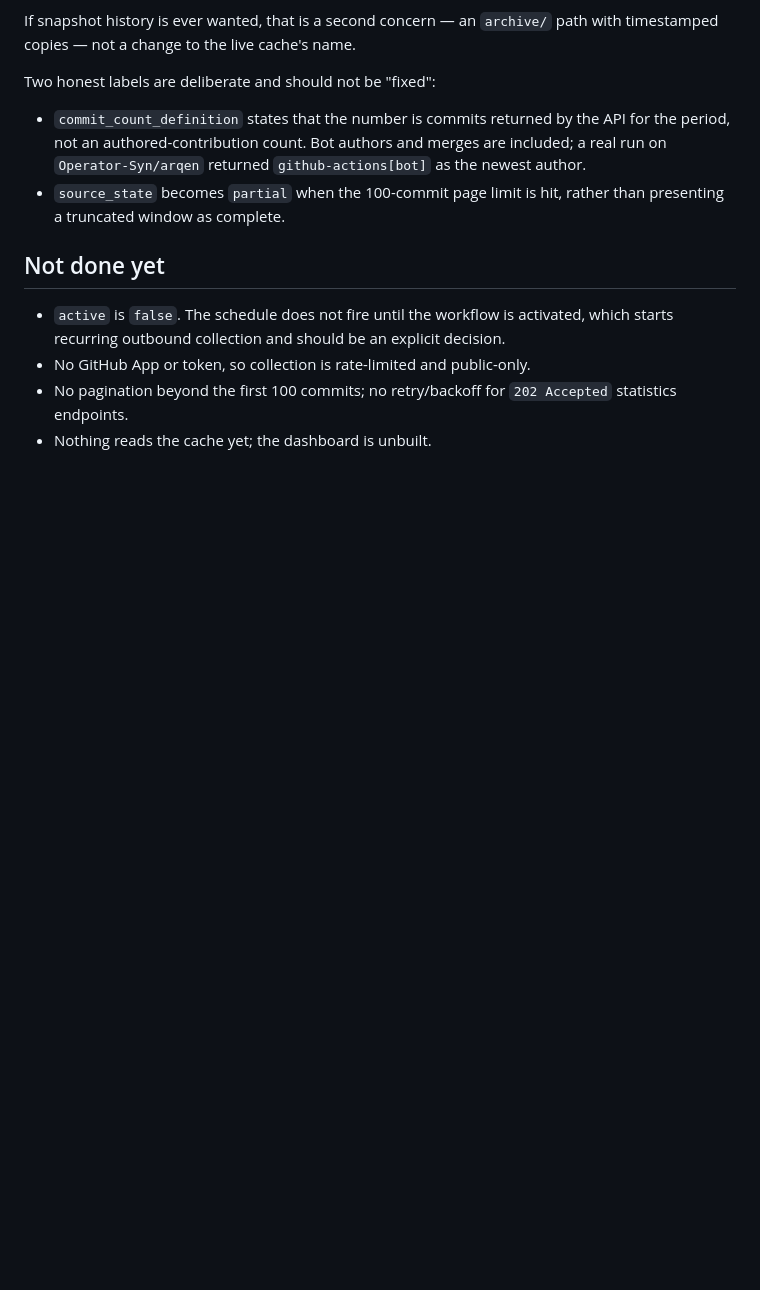
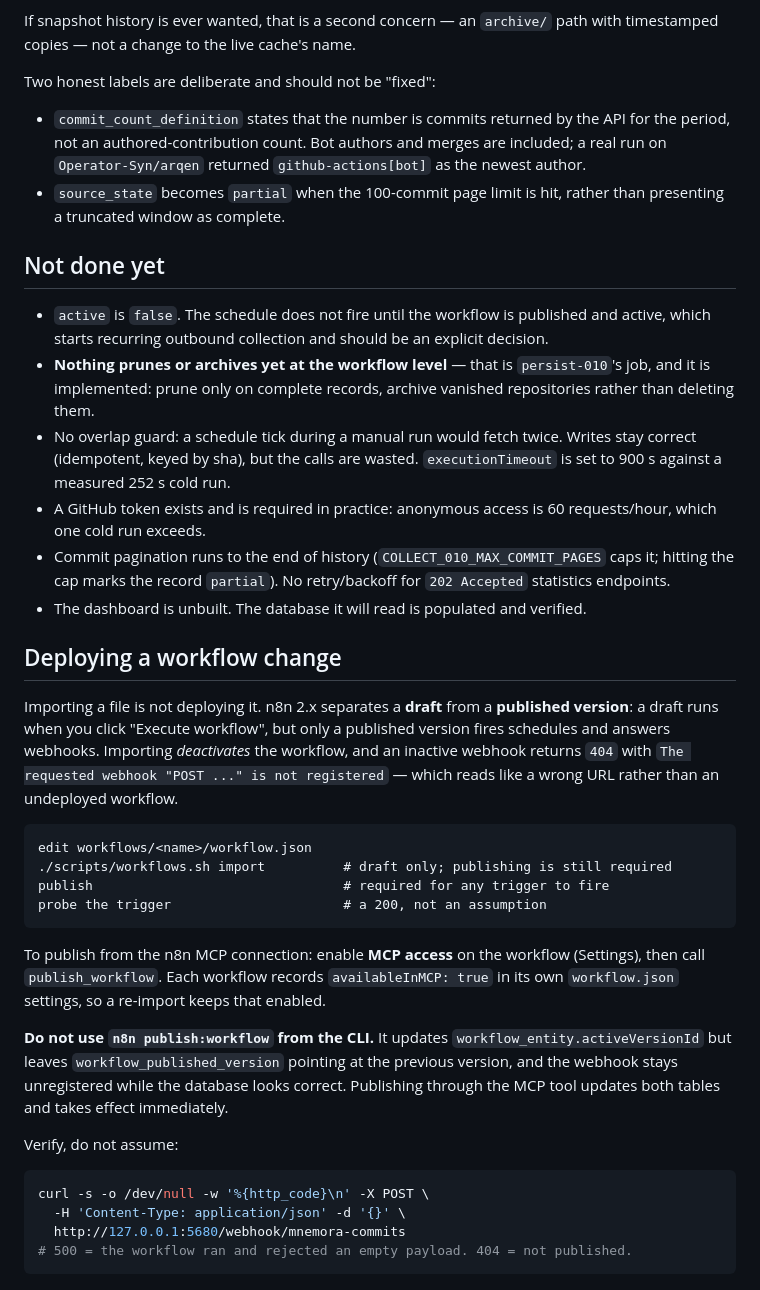
Before and after one commit to Operator-Syn/mnemora, a Markdown page: docs/automation/workflows.md, the part around one of its changes. GitHub-like rendering; blank space fills up the shorter version.

Commit message:
docs(automation): deploy section, publishing trap, and corrected limitations

````diff
--- a/docs/automation/workflows.md
+++ b/docs/automation/workflows.md
@@ -129,7 +130,42 @@ Two honest labels are deliberate and should not be "fixed":
 
 ## Not done yet
 
-- `active` is `false`. The schedule does not fire until the workflow is activated, which starts recurring outbound collection and should be an explicit decision.
-- No GitHub App or token, so collection is rate-limited and public-only.
-- No pagination beyond the first 100 commits; no retry/backoff for `202 Accepted` statistics endpoints.
-- Nothing reads the cache yet; the dashboard is unbuilt.
+- `active` is `false`. The schedule does not fire until the workflow is published and active, which starts recurring outbound collection and should be an explicit decision.
+- **Nothing prunes or archives yet at the workflow level** — that is `persist-010`'s job, and it is implemented: prune only on complete records, archive vanished repositories rather than deleting them.
+- No overlap guard: a schedule tick during a manual run would fetch twice. Writes stay correct (idempotent, keyed by sha), but the calls are wasted. `executionTimeout` is set to 900 s against a measured 252 s cold run.
+- A GitHub token exists and is required in practice: anonymous access is 60 requests/hour, which one cold run exceeds.
+- Commit pagination runs to the end of history (`COLLECT_010_MAX_COMMIT_PAGES` caps it; hitting the cap marks the record `partial`). No retry/backoff for `202 Accepted` statistics endpoints.
+- The dashboard is unbuilt. The database it will read is populated and verified.
+
+## Deploying a workflow change
+
+Importing a file is not deploying it. n8n 2.x separates a **draft** from a **published version**:
+a draft runs when you click "Execute workflow", but only a published version fires schedules and
+answers webhooks. Importing *deactivates* the workflow, and an inactive webhook returns `404` with
+`The requested webhook "POST ..." is not registered` — which reads like a wrong URL rather than an
+undeployed workflow.
+
+```
+edit workflows/<name>/workflow.json
+./scripts/workflows.sh import          # draft only; publishing is still required
+publish                                # required for any trigger to fire
+probe the trigger                      # a 200, not an assumption
+```
+
+To publish from the n8n MCP connection: enable **MCP access** on the workflow (Settings), then call
+`publish_workflow`. Each workflow records `availableInMCP: true` in its own `workflow.json`
+settings, so a re-import keeps that enabled.
+
+**Do not use `n8n publish:workflow` from the CLI.** It updates `workflow_entity.activeVersionId`
+but leaves `workflow_published_version` pointing at the previous version, and the webhook stays
+unregistered while the database looks correct. Publishing through the MCP tool updates both tables
+and takes effect immediately.
+
+Verify, do not assume:
+
+```sh
+curl -s -o /dev/null -w '%{http_code}\n' -X POST \
+  -H 'Content-Type: application/json' -d '{}' \
+  http://127.0.0.1:5680/webhook/mnemora-commits
+# 500 = the workflow ran and rejected an empty payload. 404 = not published.
+```
````
Also changed, not shown: other parts of docs/automation/workflows.md (+5 -4 lines).
